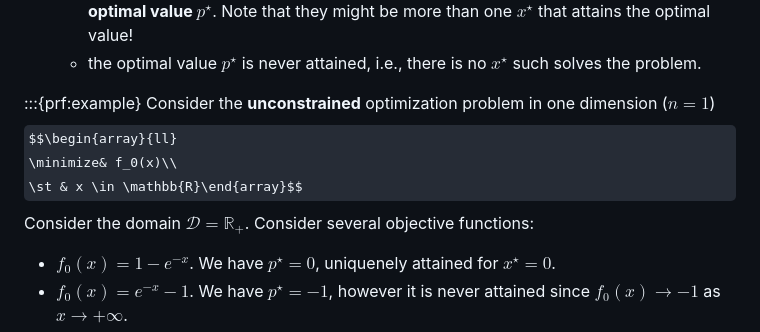
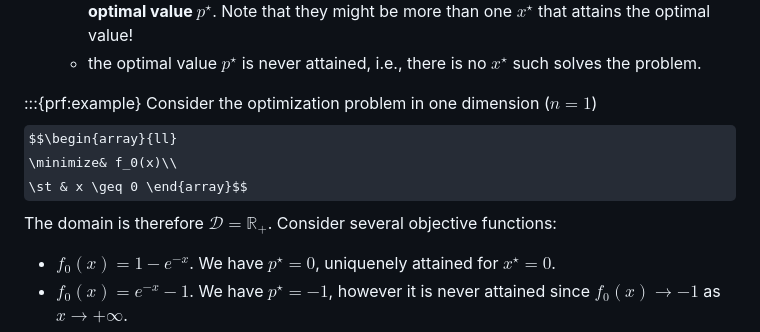
Before and after one commit to jflamant/mines-nancy-optimization, a Markdown page: contents/chapter1/04-general-form.md, the part around the change. Drawn GitHub-style; some formulas as TeX source.

Commit message:
refine example of one-dimensional optimization problem

```diff
--- a/contents/chapter1/04-general-form.md
+++ b/contents/chapter1/04-general-form.md
@@ -57,11 +57,11 @@ where $\Omega$ is the feasible set defined in [](#eq:feasible_set). Depending on
     - the optimal value $p^\star$ is never attained, i.e., there is no $x^\star$ such solves the problem.
 
 :::{prf:example}
-Consider the **unconstrained** optimization problem in one dimension ($n=1$)
+Consider the optimization problem in one dimension ($n=1$)
 $$\begin{array}{ll}
 \minimize& f_0(x)\\
-\st & x \in \mathbb{R}\end{array}$$
-Consider the domain $\mathcal{D} = \mathbb{R}_+$. Consider several objective functions:
+\st & x \geq 0 \end{array}$$
+The domain is therefore $\mathcal{D} = \mathbb{R}_+$. Consider several objective functions:
 - $f_0(x) = 1-e^{-x}$. We have $p^\star = 0$, uniquenely attained for $x^\star = 0$.
 - $f_0(x) = e^{-x} - 1$.  We have $p^\star = -1$, however it is never attained since $f_0(x) \to -1$ as $x\to +\infty$.
 - $f_0(x) = -x^2$. Clearly, $f_0(x) \to -\infty$ as $x \to +\infty$. Therefore, the problem is unbounded below.
```
